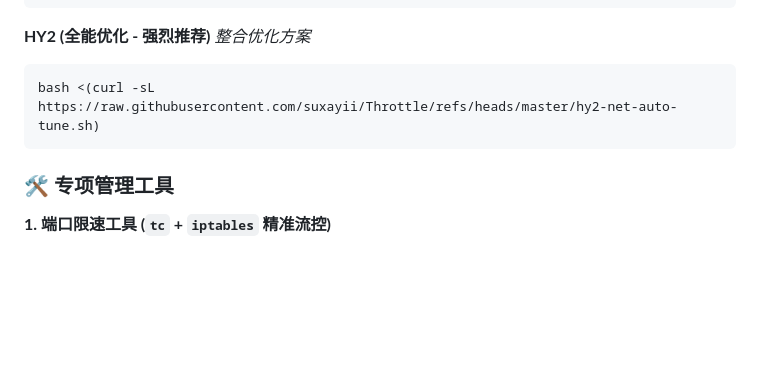
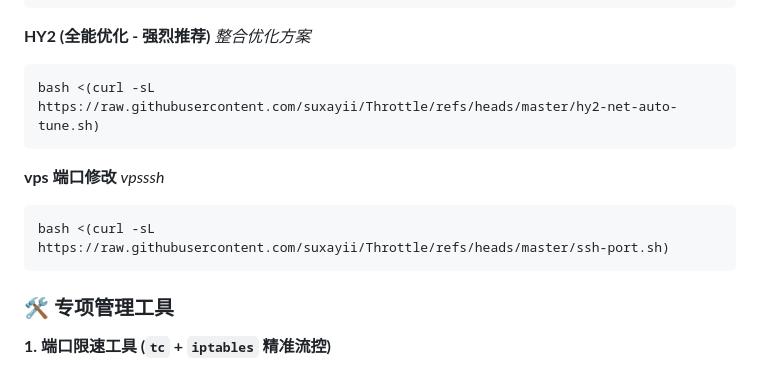
Before and after one commit to suxayii/Throttle, a Markdown page: README.md, the part around the change. Drawn GitHub-style; blank space fills up the shorter version.

````diff
--- a/README.md
+++ b/README.md
@@ -36,6 +36,12 @@ bash <(curl -sL https://raw.githubusercontent.com/suxayii/Throttle/master/net-tu
 *整合优化方案*
 ```bash
 bash <(curl -sL https://raw.githubusercontent.com/suxayii/Throttle/refs/heads/master/hy2-net-auto-tune.sh)
+```
+
+**vps 端口修改**
+*vpsssh*
+```bash
+bash <(curl -sL https://raw.githubusercontent.com/suxayii/Throttle/refs/heads/master/ssh-port.sh)
 ```
 
 ### 🛠️ 专项管理工具
````
